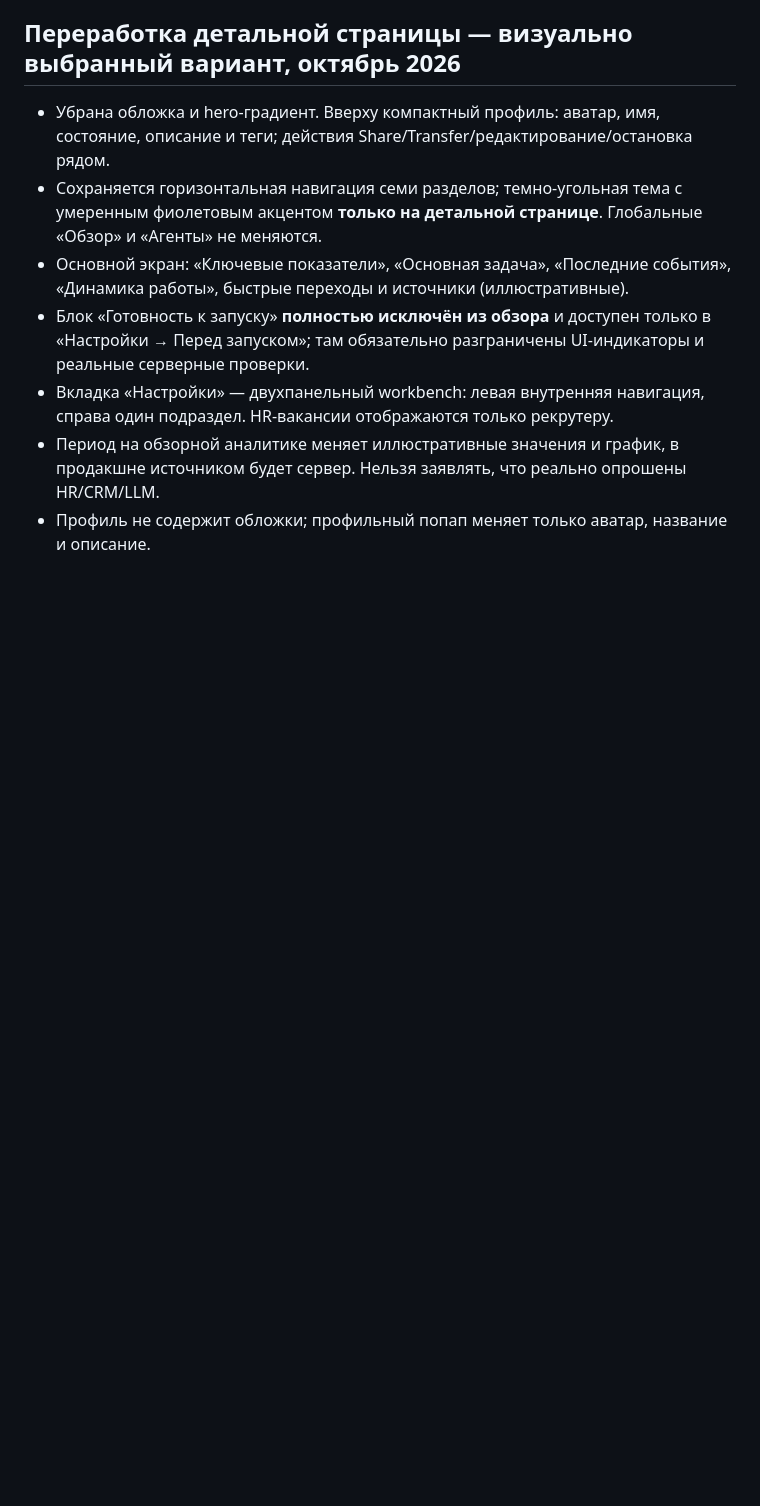
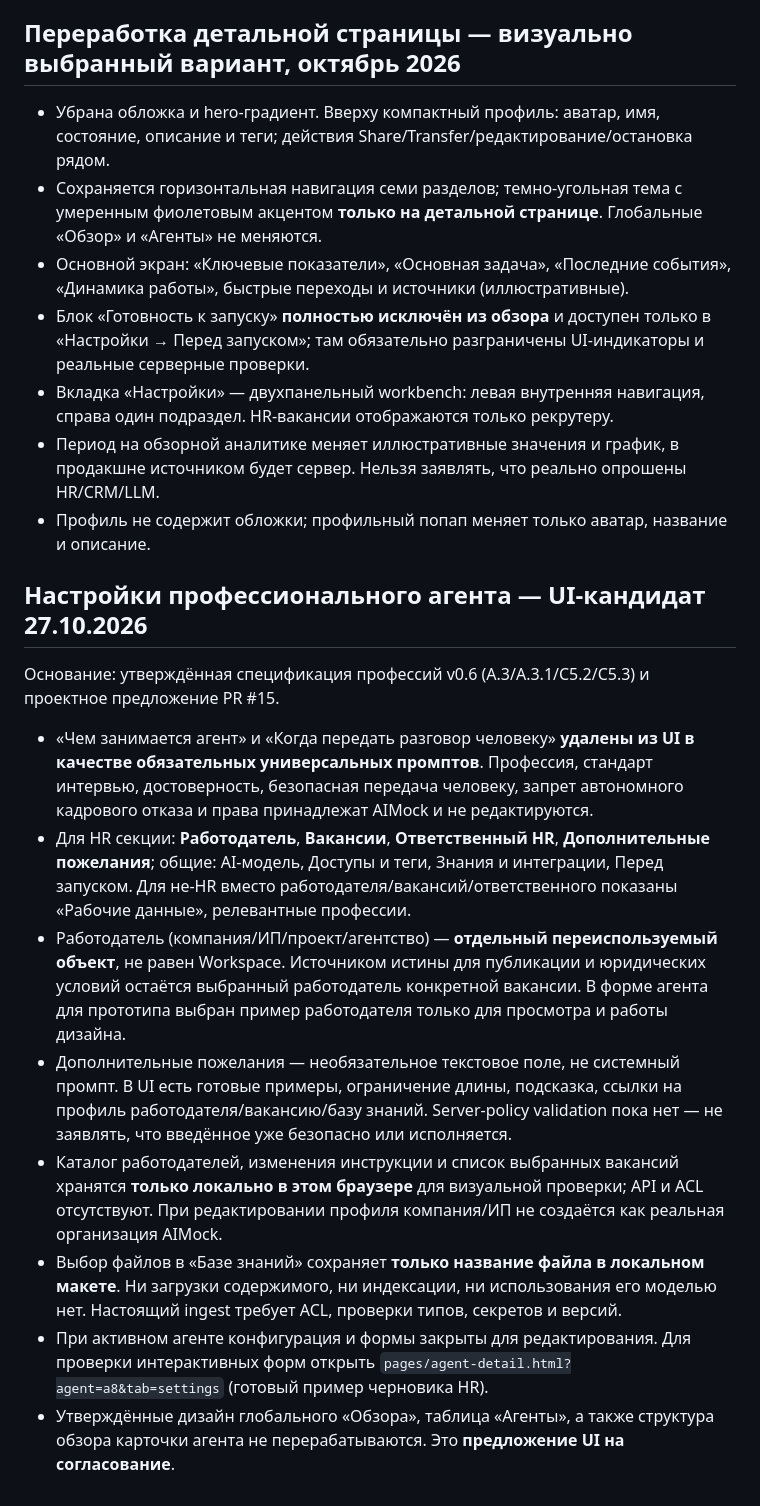
Before and after one commit to Designersss/design-agents, a Markdown page: docs/DESIGN_RULES.md, the part around the change. Drawn GitHub-style; blank space fills up the shorter version.

Commit message:
docs: capture profession-ready settings UI and demo limitations

```diff
--- a/docs/DESIGN_RULES.md
+++ b/docs/DESIGN_RULES.md
@@ -139,3 +139,16 @@
 - Вкладка «Настройки» — двухпанельный workbench: левая внутренняя навигация, справа один подраздел. HR-вакансии отображаются только рекрутеру.
 - Период на обзорной аналитике меняет иллюстративные значения и график, в продакшне источником будет сервер. Нельзя заявлять, что реально опрошены HR/CRM/LLM.
 - Профиль не содержит обложки; профильный попап меняет только аватар, название и описание.
+
+## Настройки профессионального агента — UI-кандидат 27.10.2026
+
+Основание: утверждённая спецификация профессий v0.6 (A.3/A.3.1/C5.2/C5.3) и проектное предложение PR #15.
+
+- «Чем занимается агент» и «Когда передать разговор человеку» **удалены из UI в качестве обязательных универсальных промптов**. Профессия, стандарт интервью, достоверность, безопасная передача человеку, запрет автономного кадрового отказа и права принадлежат AIMock и не редактируются.
+- Для HR секции: **Работодатель**, **Вакансии**, **Ответственный HR**, **Дополнительные пожелания**; общие: AI-модель, Доступы и теги, Знания и интеграции, Перед запуском. Для не-HR вместо работодателя/вакансий/ответственного показаны «Рабочие данные», релевантные профессии.
+- Работодатель (компания/ИП/проект/агентство) — **отдельный переиспользуемый объект**, не равен Workspace. Источником истины для публикации и юридических условий остаётся выбранный работодатель конкретной вакансии. В форме агента для прототипа выбран пример работодателя только для просмотра и работы дизайна.
+- Дополнительные пожелания — необязательное текстовое поле, не системный промпт. В UI есть готовые примеры, ограничение длины, подсказка, ссылки на профиль работодателя/вакансию/базу знаний. Server-policy validation пока нет — не заявлять, что введённое уже безопасно или исполняется.
+- Каталог работодателей, изменения инструкции и список выбранных вакансий хранятся **только локально в этом браузере** для визуальной проверки; API и ACL отсутствуют. При редактировании профиля компания/ИП не создаётся как реальная организация AIMock.
+- Выбор файлов в «Базе знаний» сохраняет **только название файла в локальном макете**. Ни загрузки содержимого, ни индексации, ни использования его моделью нет. Настоящий ingest требует ACL, проверки типов, секретов и версий.
+- При активном агенте конфигурация и формы закрыты для редактирования. Для проверки интерактивных форм открыть `pages/agent-detail.html?agent=a8&tab=settings` (готовый пример черновика HR).
+- Утверждённые дизайн глобального «Обзора», таблица «Агенты», а также структура обзора карточки агента не перерабатываются. Это **предложение UI на согласование**.
```
